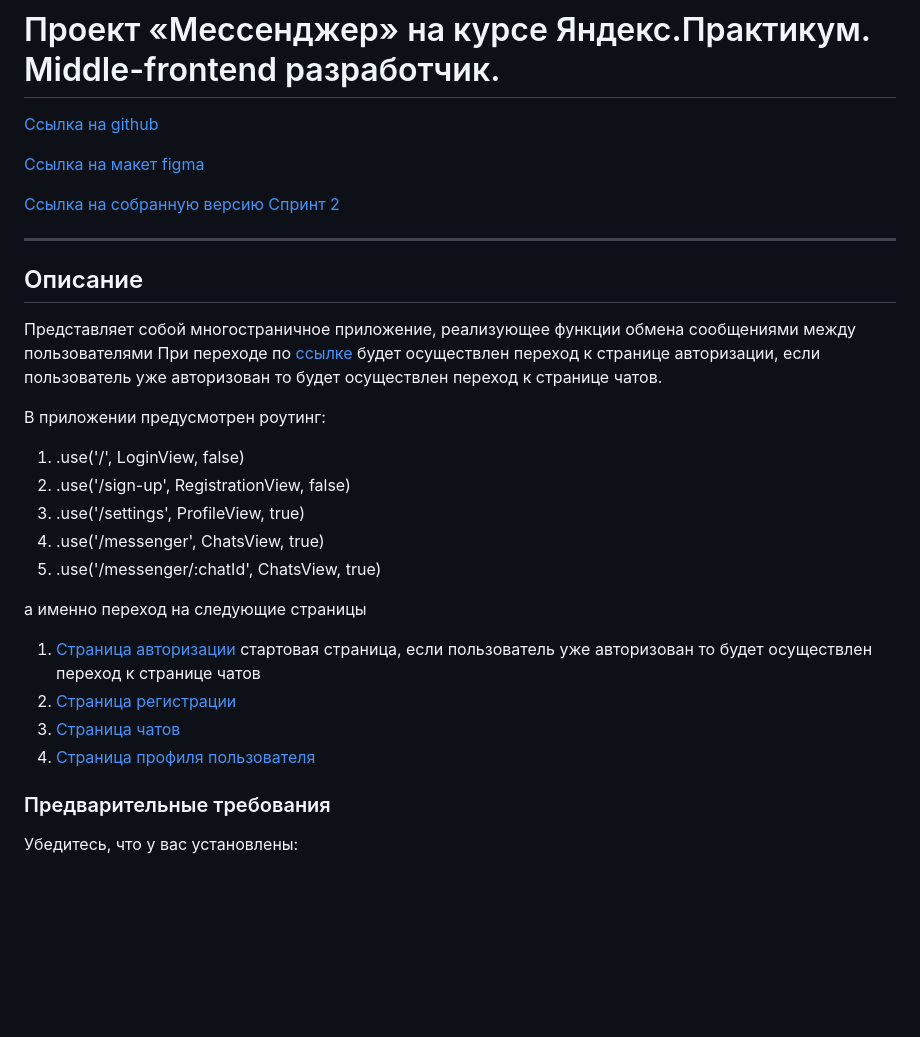
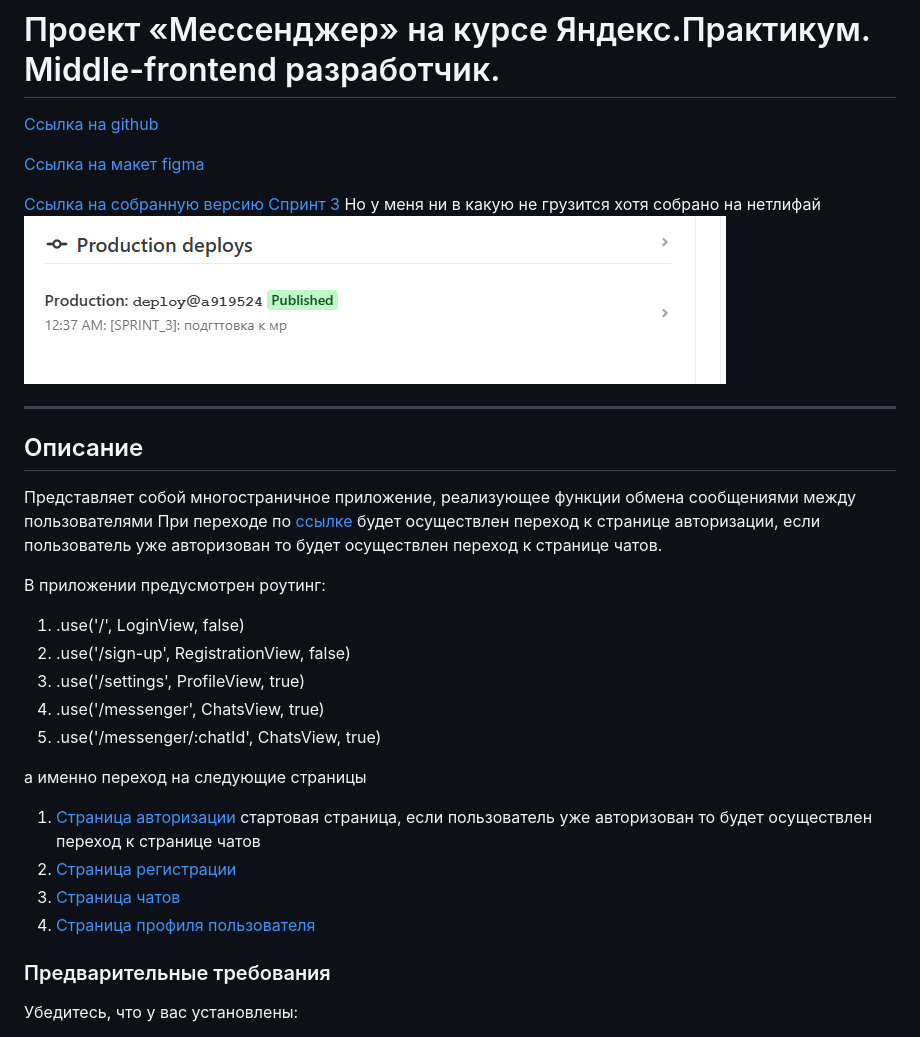
Before and after one commit to IrinaSha/yandex-praktikum-middle.messenger, a Markdown page: README.md, the part around one of its changes. Drawn GitHub-style; pictures changed too: img.png (added); blank space fills up the shorter version.

```diff
--- a/README.md
+++ b/README.md
@@ -4,7 +4,8 @@
 
 [Ссылка на макет figma](https://www.figma.com/design/Ej5Gn4JGcJ6ZnafLhGVBNw/messenger_shabliy?node-id=1-498&m=dev&t=ltNywIHgbU0NZVnH-1)
 
-[Ссылка на собранную версию Спринт 2](https://messenger-ishabliy.netlify.app/)
+[Ссылка на собранную версию Спринт 3](https://messenger-shabliy.netlify.app/) Но у меня ни в какую не грузится хотя собрано на нетлифай
+![img.png](img.png)
 
 ---
 
```
Also changed, not shown: other parts of README.md (+5 -5 lines).
